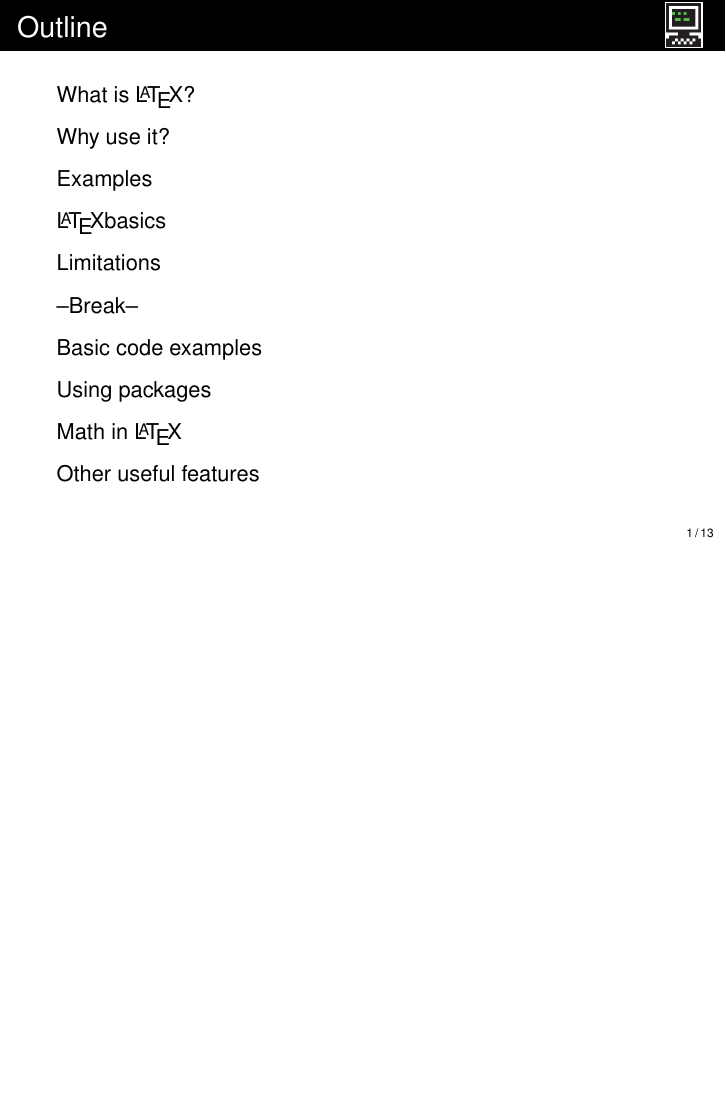
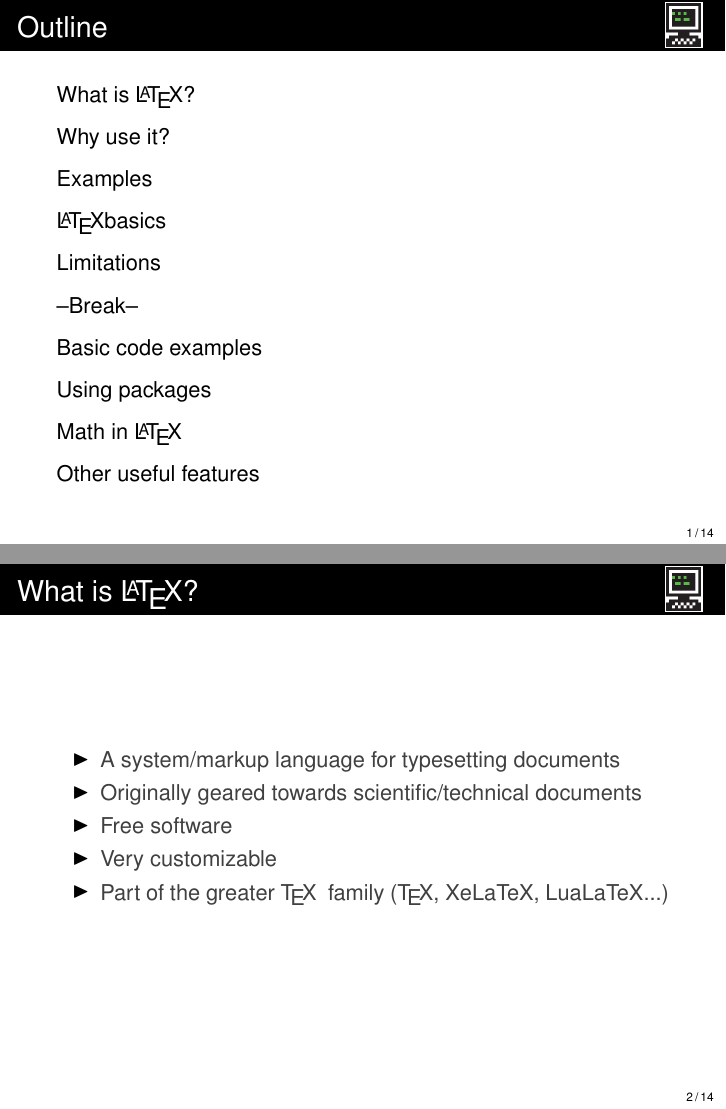
Before and after one commit to vzhz/LaTeXresources, LaTeX slides (slides/slides.tex): page 2 of 14 before the commit and pages 2 and 3 of 15 after it, the two joined at a grey line, the shorter picture padded with empty space. Compiled offline with pdfLaTeX.

Commit message:
What is slide

```diff
--- a/slides/slides.tex
+++ b/slides/slides.tex
@@ -91,7 +91,15 @@
 
 
 \section{What is \LaTeX?}
-
+\begin{frame}{What is \LaTeX?}
+\begin{itemize}
+\item A system/markup language for typesetting documents
+\item Originally geared towards scientific/technical documents
+\item Free software
+\item Very customizable
+\item Part of the greater \TeX~ family (\TeX, XeLaTeX, LuaLaTeX...)
+\end{itemize}
+\end{frame}
 
 \section{Why use it?}
 \begin{frame}{Use cases}
```
